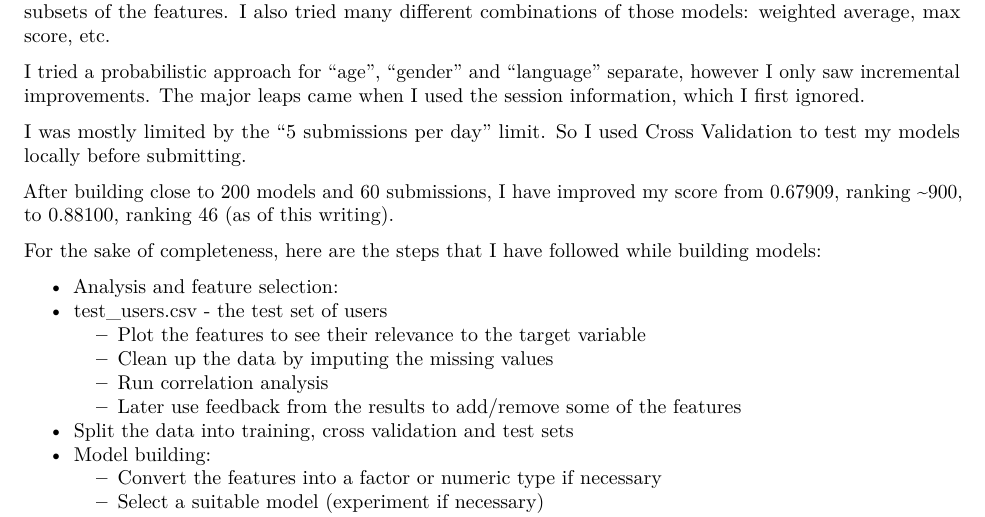
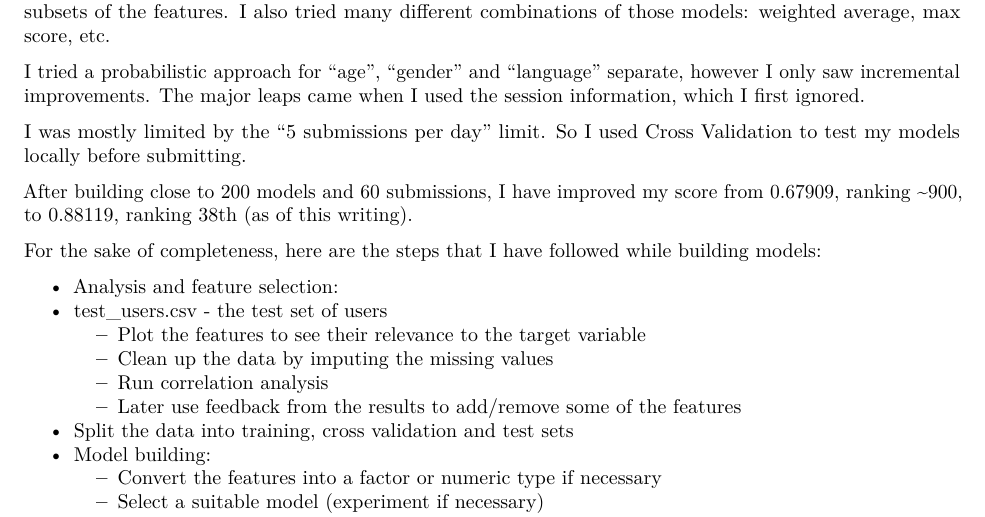
Before and after one commit to halbut/Practical_Predictive_Analytics, an R Markdown document (Kaggle_Airbnb.Rmd): part of page 3 of 3, cut so that both start at the same text. Rendered offline with R 4.5, knitr and Pandoc, then LaTeX, with nearby package versions; some code elsewhere in the file could not run offline.

Commit message:
update rank

```diff
--- a/Kaggle_Airbnb.Rmd
+++ b/Kaggle_Airbnb.Rmd
@@ -218,7 +218,7 @@ I tried a probabilistic approach for "age", "gender" and "language" separate, ho
 
 I was mostly limited by the "5 submissions per day" limit. So I used Cross Validation to test my models locally before submitting.
 
-After building close to 200 models and 60 submissions, I have improved my score from  0.67909, ranking ~900, to 0.88100, ranking 46 (as of this writing).
+After building close to 200 models and 60 submissions, I have improved my score from  0.67909, ranking ~900, to 0.88119, ranking 38th (as of this writing).
 
 For the sake of completeness, here are the steps that I have followed while building models:
 
```
Also changed, not shown: Kaggle_Airbnb.pdf.
